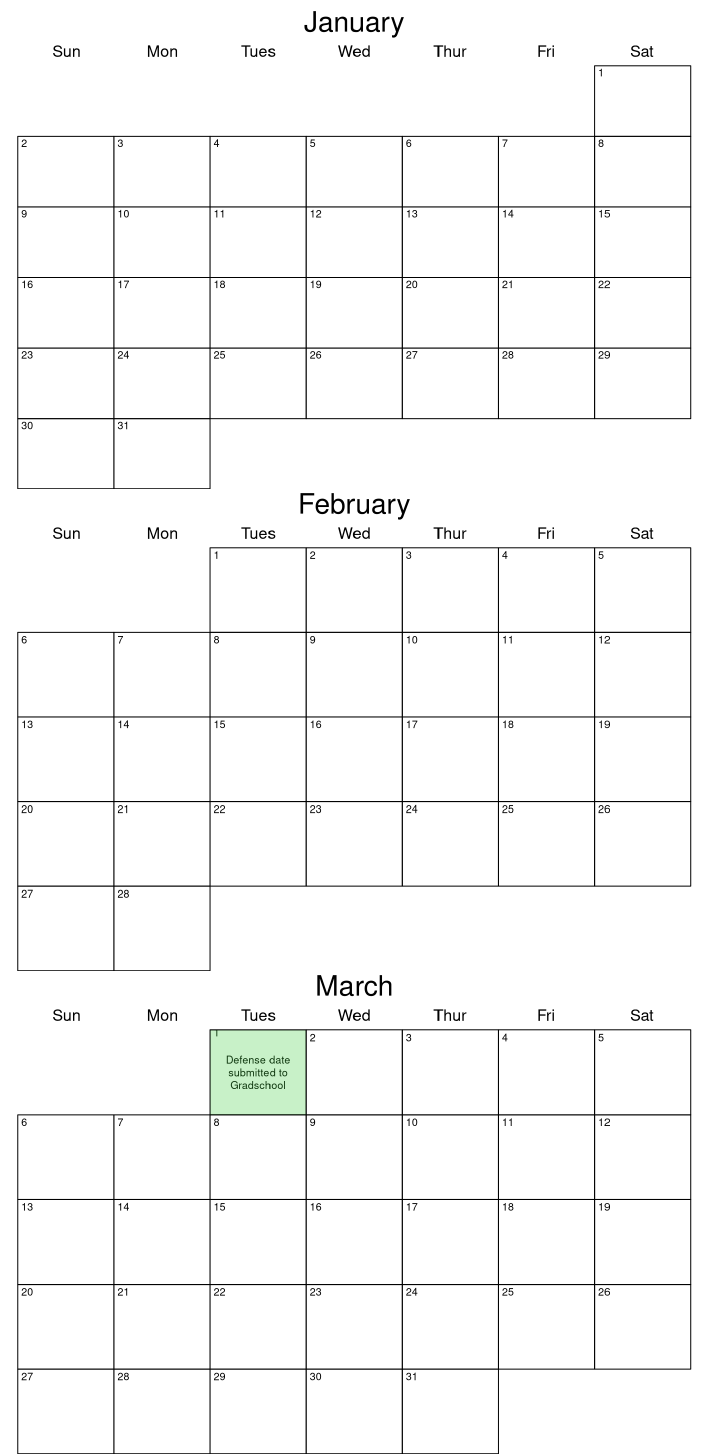
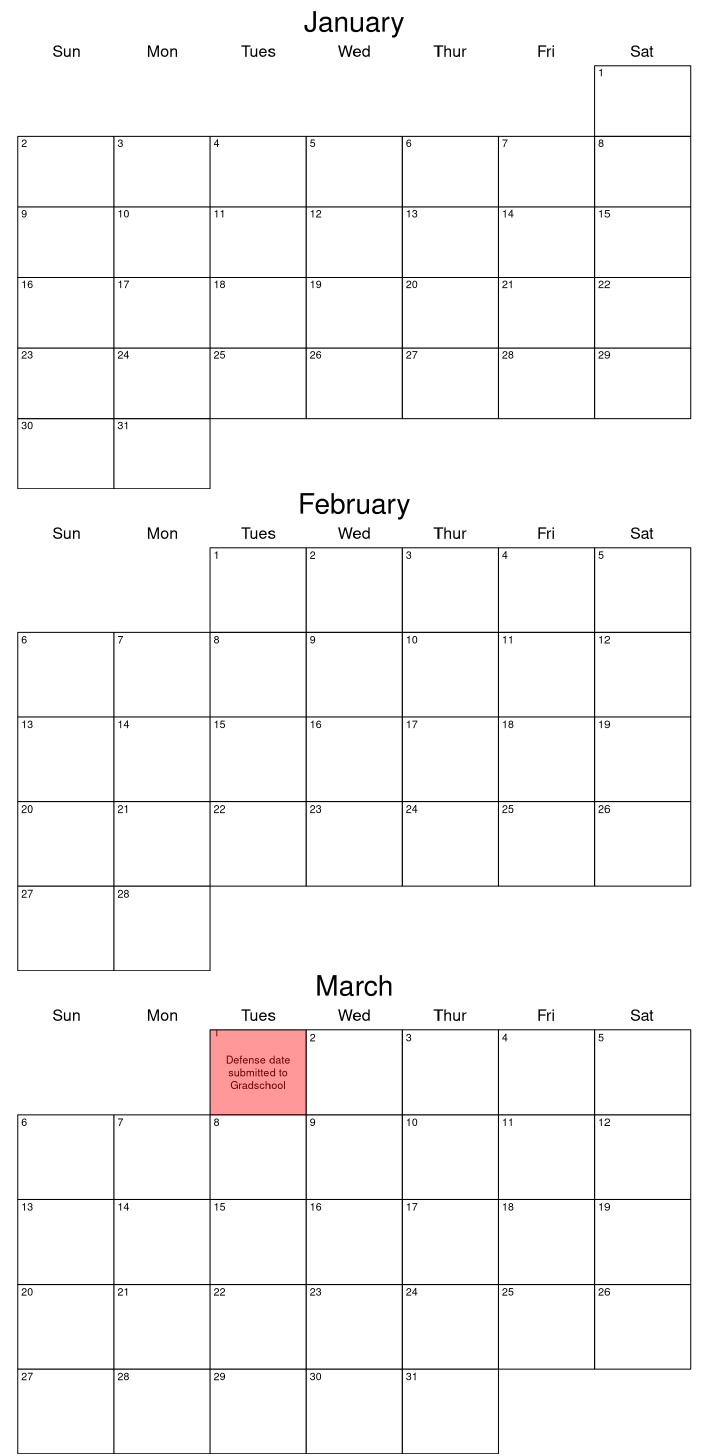
Before and after one commit to Renatagppr93/Dissertation, an R Markdown document (DissertationPapaja.Rmd): the page in a window 1100 px wide, from 7420 px down. Rendered offline with R 4.5, knitr and Pandoc, with nearby package versions; some code elsewhere in the file could not run offline; a font, style sheet, LaTeX package, included part or bibliography that could not be used is replaced or left out.

Commit message:
calendar edits

```diff
--- a/DissertationPapaja.Rmd
+++ b/DissertationPapaja.Rmd
@@ -171,12 +175,12 @@ setday <-cal(2,2022)
 setday <-cal(3,2022)
 setday(1)
 text(0.5,0.5,"Defense date\nsubmitted to\nGradschool")
-rect(-0.04,-0.04,1.04,1.04, col="#32CD3244")
+rect(-0.04,-0.04,1.04,1.04, col="#ff000066")
 
 setday <-cal(4,2022)
 setday(1)
 text(0.5,0.5,"Defend dissertation\nby this date")
-rect(-0.04,-0.04,1.04,1.04, col="#32CD3244")
+rect(-0.04,-0.04,1.04,1.04, col="#ff000066")
 
 setday(2)
 text(0.5,0.5,"Submit Approval\nto Gradschool")
```
Also changed, not shown: DissertationPapaja.Rmd (4 more changed lines).
